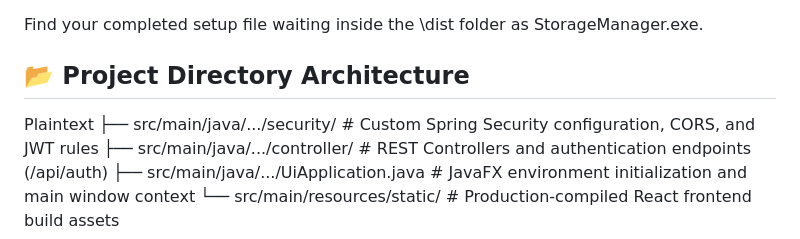
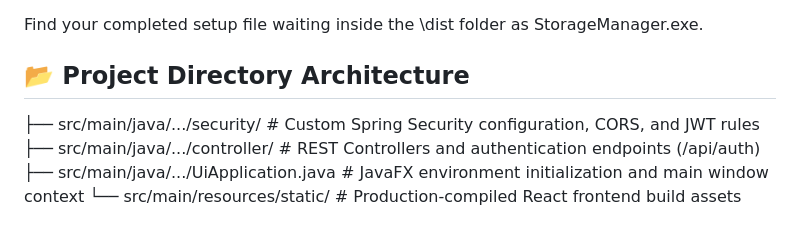
Before and after one commit to belaid1997/storage-inventory-desktop-app, a Markdown page: README.md, the part around the change. Drawn GitHub-style.

Commit message:
Fix formatting issues in README.md
Updated README to correct formatting and enhance clarity.

```diff
--- a/README.md
+++ b/README.md
@@ -76,8 +76,7 @@ jpackage `
 Find your completed setup file waiting inside the \dist folder as StorageManager.exe.
 
 ## 📂 Project Directory Architecture
-Plaintext
 ├── src/main/java/.../security/          # Custom Spring Security configuration, CORS, and JWT rules
 ├── src/main/java/.../controller/        # REST Controllers and authentication endpoints (/api/auth)
-├── src/main/java/.../UiApplication.java    # JavaFX environment initialization and main window context
+├── src/main/java/.../UiApplication.java # JavaFX environment initialization and main window context
 └── src/main/resources/static/           # Production-compiled React frontend build assets
```
